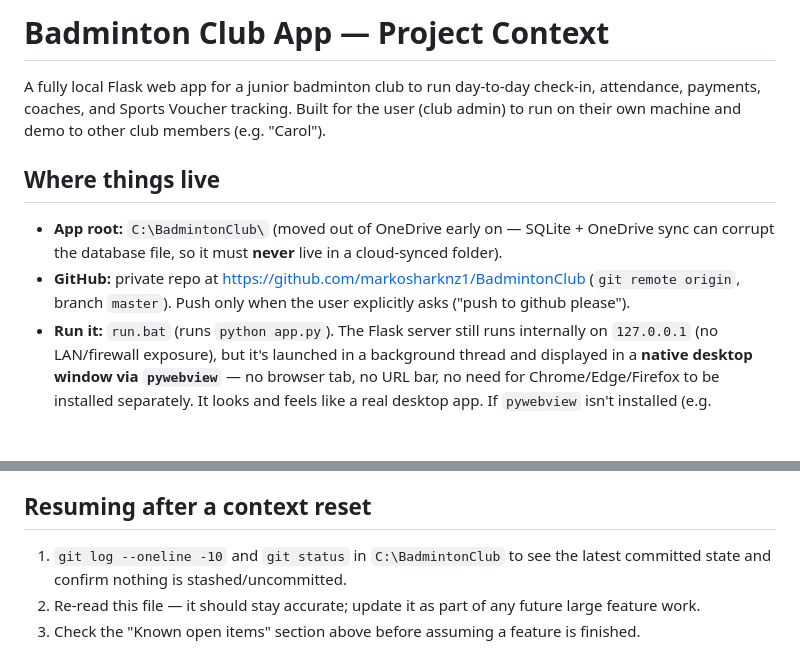
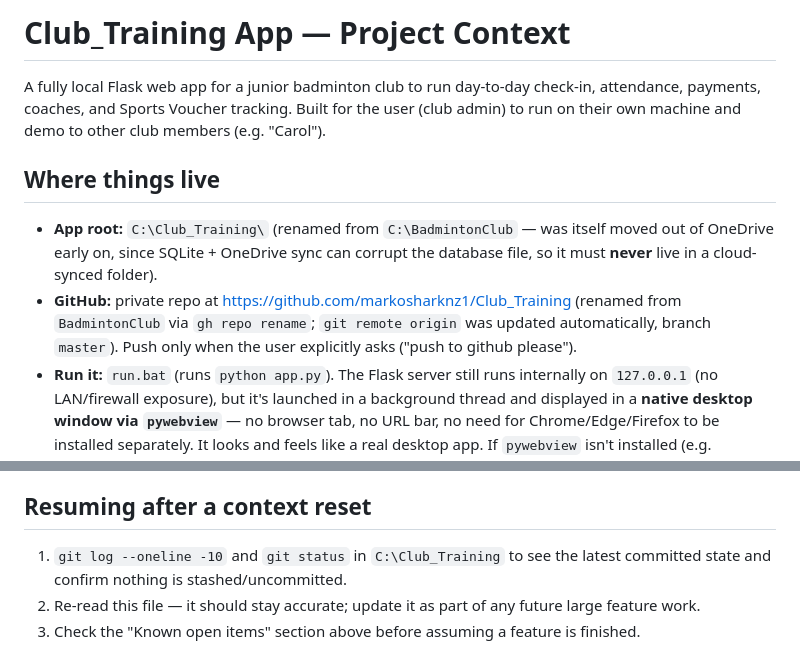
Before and after one commit to markosharknz1/Club_Training, a Markdown page: CLAUDE.md, 2 parts joined by grey strips. Rendered like a GitHub page; blank space fills up the shorter version.

Commit message:
Update CLAUDE.md references after renaming project to Club_Training
Folder renamed C:\BadmintonClub -> C:\Club_Training and GitHub repo
renamed markosharknz1/BadmintonClub -> markosharknz1/Club_Training.

Co-Authored-By: Claude Sonnet 5 <noreply@anthropic.com>

```diff
--- a/CLAUDE.md
+++ b/CLAUDE.md
@@ -1,4 +1,4 @@
-# Badminton Club App — Project Context
+# Club_Training App — Project Context
 
 A fully local Flask web app for a junior badminton club to run day-to-day check-in, attendance,
 payments, coaches, and Sports Voucher tracking. Built for the user (club admin) to run on their
@@ -6,10 +6,12 @@ own machine and demo to other club members (e.g. "Carol").
 
 ## Where things live
 
-- **App root:** `C:\BadmintonClub\` (moved out of OneDrive early on — SQLite + OneDrive sync can
-  corrupt the database file, so it must **never** live in a cloud-synced folder).
-- **GitHub:** private repo at https://github.com/markosharknz1/BadmintonClub (`git remote origin`,
-  branch `master`). Push only when the user explicitly asks ("push to github please").
+- **App root:** `C:\Club_Training\` (renamed from `C:\BadmintonClub` — was itself moved out of
+  OneDrive early on, since SQLite + OneDrive sync can corrupt the database file, so it must
+  **never** live in a cloud-synced folder).
+- **GitHub:** private repo at https://github.com/markosharknz1/Club_Training (renamed from
+  `BadmintonClub` via `gh repo rename`; `git remote origin` was updated automatically, branch
+  `master`). Push only when the user explicitly asks ("push to github please").
 - **Run it:** `run.bat` (runs `python app.py`). The Flask server still runs internally on
   `127.0.0.1` (no LAN/firewall exposure), but it's launched in a background thread and displayed
   in a **native desktop window via `pywebview`** — no browser tab, no URL bar, no need for
@@ -179,7 +181,7 @@ own machine and demo to other club members (e.g. "Carol").
 
 ## Resuming after a context reset
 
-1. `git log --oneline -10` and `git status` in `C:\BadmintonClub` to see the latest committed
+1. `git log --oneline -10` and `git status` in `C:\Club_Training` to see the latest committed
    state and confirm nothing is stashed/uncommitted.
 2. Re-read this file — it should stay accurate; update it as part of any future large feature work.
 3. Check the "Known open items" section above before assuming a feature is finished.
```
